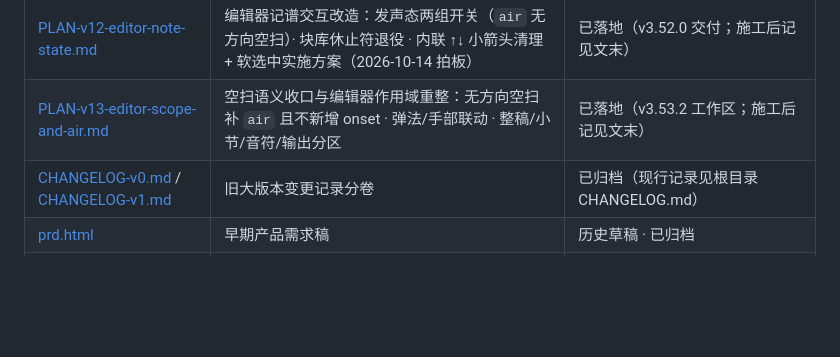
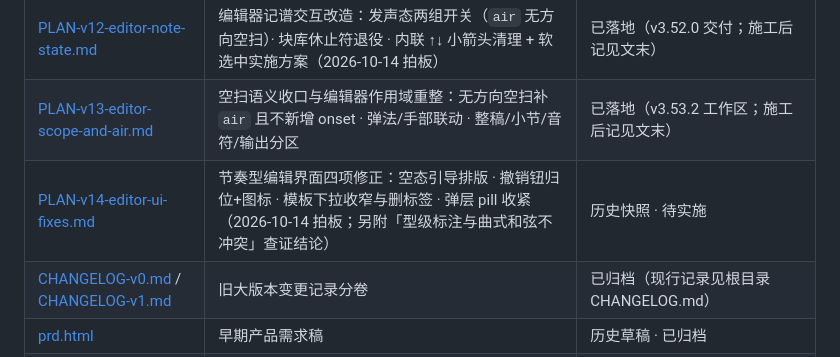
Before and after one commit to chj0124/beatsight, a Markdown page: docs/README.md, the part around the change. Drawn GitHub-style; blank space fills up the shorter version.

```diff
--- a/docs/README.md
+++ b/docs/README.md
@@ -44,6 +44,7 @@ docs/ 第一层只剩活文档，根目录只放对外门面与规约，一眼
 | [PLAN-v11-editor-popover.md](archive/PLAN-v11-editor-popover.md) | 编辑器音符级悬浮窗 + 小屏入口收敛 + 品牌合规修复实施方案（2026-10-13 拍板：四组进悬浮窗 / 复合断点拦入口 / 帮助加提示） | 已落地（v3.50.0 交付，四批 + 三轮追补一次完成） |
 | [PLAN-v12-editor-note-state.md](archive/PLAN-v12-editor-note-state.md) | 编辑器记谱交互改造：发声态两组开关（`air` 无方向空扫）· 块库休止符退役 · 内联 ↑↓ 小箭头清理 + 软选中实施方案（2026-10-14 拍板） | 已落地（v3.52.0 交付；施工后记见文末） |
 | [PLAN-v13-editor-scope-and-air.md](archive/PLAN-v13-editor-scope-and-air.md) | 空扫语义收口与编辑器作用域重整：无方向空扫补 `air` 且不新增 onset · 弹法/手部联动 · 整稿/小节/音符/输出分区 | 已落地（v3.53.2 工作区；施工后记见文末） |
+| [PLAN-v14-editor-ui-fixes.md](archive/PLAN-v14-editor-ui-fixes.md) | 节奏型编辑界面四项修正：空态引导排版 · 撤销钮归位+图标 · 模板下拉收窄与删标签 · 弹层 pill 收紧（2026-10-14 拍板；另附「型级标注与曲式和弦不冲突」查证结论） | 历史快照 · 待实施 |
 | [CHANGELOG-v0.md](archive/CHANGELOG-v0.md) / [CHANGELOG-v1.md](archive/CHANGELOG-v1.md) | 旧大版本变更记录分卷 | 已归档（现行记录见根目录 CHANGELOG.md） |
 | [prd.html](archive/prd.html) | 早期产品需求稿 | 历史草稿 · 已归档 |
 | [beatsight-brand-board.html](archive/beatsight-brand-board.html) | 视觉系统提案展板：设计 token / 字体 / 组件 / 图标规范整理（源自 index.html 真实值） | 历史快照 · 已落地（v3.43.0 入库时逐项核对一致） |
```
Also changed, not shown: docs/archive/PLAN-v14-editor-ui-fixes.md (added, +179 -0 lines).
